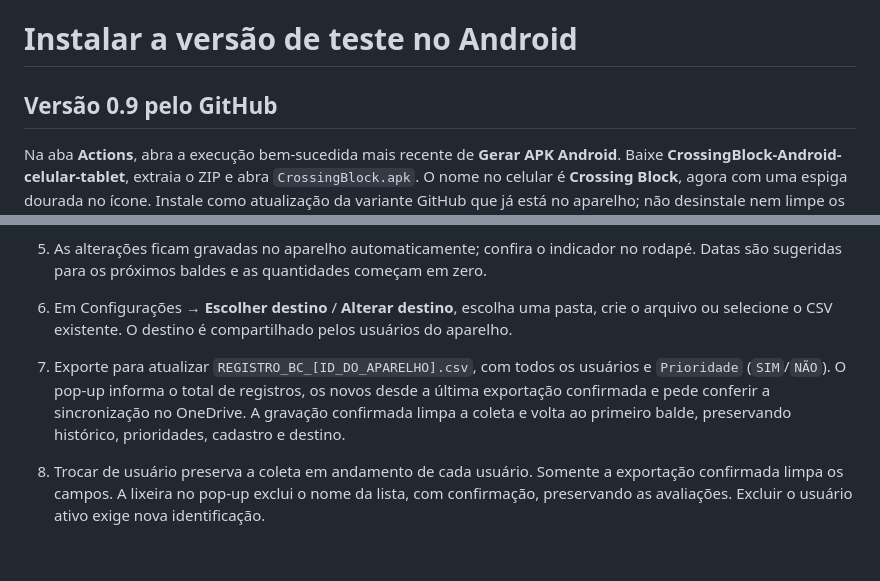
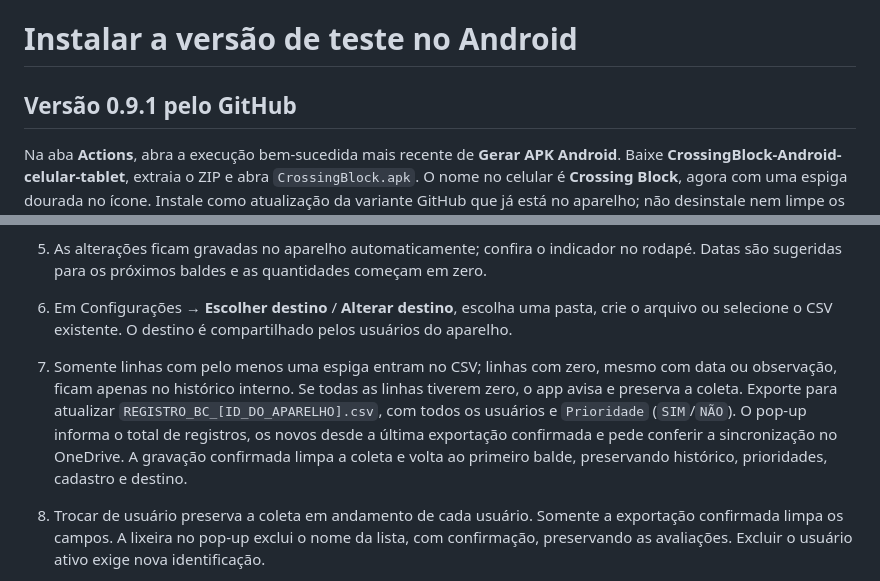
Before and after one commit to WheatResearchGDM/Wheat-Crossing-Block, a Markdown page: docs/INSTALAR_ANDROID.md, 2 parts joined by grey strips. GitHub-like rendering; blank space fills up the shorter version.

```diff
--- a/docs/INSTALAR_ANDROID.md
+++ b/docs/INSTALAR_ANDROID.md
@@ -1,6 +1,6 @@
 # Instalar a versão de teste no Android
 
-## Versão 0.9 pelo GitHub
+## Versão 0.9.1 pelo GitHub
 
 Na aba **Actions**, abra a execução bem-sucedida mais recente de **Gerar APK Android**. Baixe **CrossingBlock-Android-celular-tablet**, extraia o ZIP e abra `CrossingBlock.apk`. O nome no celular é **Crossing Block**, agora com uma espiga dourada no ícone. Instale como atualização da variante GitHub que já está no aparelho; não desinstale nem limpe os dados.
 
@@ -10,7 +10,7 @@ Na aba **Actions**, abra a execução bem-sucedida mais recente de **Gerar APK A
 4. Escolha duas datas para cada finalidade; os campos vazios dos próximos baldes recebem as últimas datas escolhidas. As avaliações existentes são preservadas. Ajuste as quantidades com número com as setas à direita. Tocar no número permite digitá-lo; a observação oferece opções e texto livre.
 5. As alterações ficam gravadas no aparelho automaticamente; confira o indicador no rodapé. Datas são sugeridas para os próximos baldes e as quantidades começam em zero.
 6. Em Configurações → **Escolher destino** / **Alterar destino**, escolha uma pasta, crie o arquivo ou selecione o CSV existente. O destino é compartilhado pelos usuários do aparelho.
-7. Exporte para atualizar `REGISTRO_BC_[ID_DO_APARELHO].csv`, com todos os usuários e `Prioridade` (`SIM`/`NÃO`). O pop-up informa o total de registros, os novos desde a última exportação confirmada e pede conferir a sincronização no OneDrive. A gravação confirmada limpa a coleta e volta ao primeiro balde, preservando histórico, prioridades, cadastro e destino.
+7. Somente linhas com pelo menos uma espiga entram no CSV; linhas com zero, mesmo com data ou observação, ficam apenas no histórico interno. Se todas as linhas tiverem zero, o app avisa e preserva a coleta. Exporte para atualizar `REGISTRO_BC_[ID_DO_APARELHO].csv`, com todos os usuários e `Prioridade` (`SIM`/`NÃO`). O pop-up informa o total de registros, os novos desde a última exportação confirmada e pede conferir a sincronização no OneDrive. A gravação confirmada limpa a coleta e volta ao primeiro balde, preservando histórico, prioridades, cadastro e destino.
 8. Trocar de usuário preserva a coleta em andamento de cada usuário. Somente a exportação confirmada limpa os campos. A lixeira no pop-up exclui o nome da lista, com confirmação, preservando as avaliações. Excluir o usuário ativo exige nova identificação.
 9. Se o OneDrive não aparecer no seletor, use **Enviar cópia dos dados** e confirme o envio no próprio OneDrive, se disponível. Esse recurso também gera novamente o CSV acumulado com os dados internos. Compartilhar não confirma recebimento e não limpa a tela. É possível exportar para uma pasta local antes de enviar a cópia.
 
```
Also changed, not shown: README.md (+2 -2 lines), docs/GITHUB_ACTIONS.md (+9 -0 lines).
